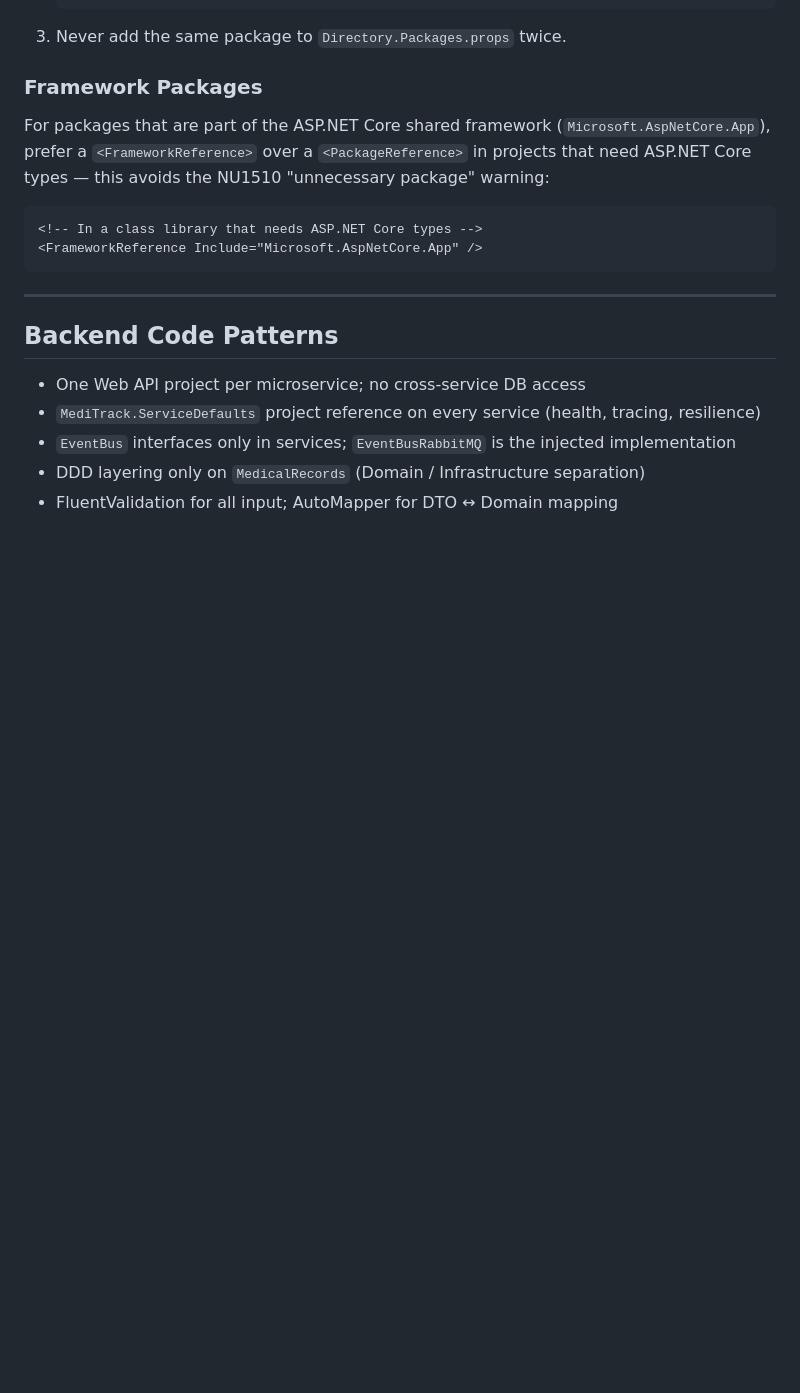
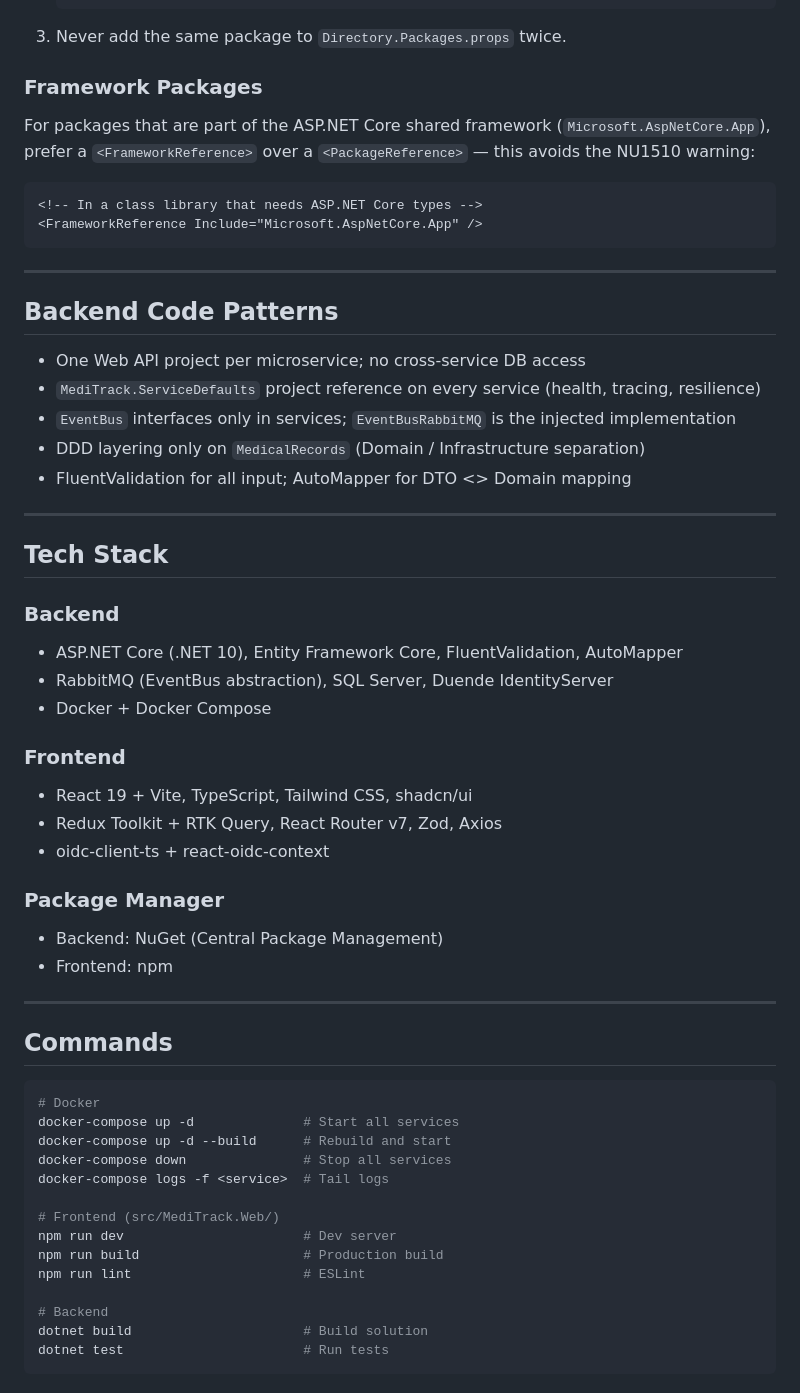
Before and after one commit to nkmnhan/meditrack, a Markdown page: CLAUDE.md, the part around one of its changes. Rendered like a GitHub page; blank space fills up the shorter version.

````diff
--- a/CLAUDE.md
+++ b/CLAUDE.md
@@ -128,7 +221,7 @@ This project uses **Central Package Management (CPM)** via two MSBuild props fil
 
 ### Framework Packages
 
-For packages that are part of the ASP.NET Core shared framework (`Microsoft.AspNetCore.App`), prefer a `<FrameworkReference>` over a `<PackageReference>` in projects that need ASP.NET Core types — this avoids the NU1510 "unnecessary package" warning:
+For packages that are part of the ASP.NET Core shared framework (`Microsoft.AspNetCore.App`), prefer a `<FrameworkReference>` over a `<PackageReference>` — this avoids the NU1510 warning:
 
 ```xml
 <!-- In a class library that needs ASP.NET Core types -->
@@ -143,4 +236,43 @@ For packages that are part of the ASP.NET Core shared framework (`Microsoft.AspN
 - `MediTrack.ServiceDefaults` project reference on every service (health, tracing, resilience)
 - `EventBus` interfaces only in services; `EventBusRabbitMQ` is the injected implementation
 - DDD layering only on `MedicalRecords` (Domain / Infrastructure separation)
-- FluentValidation for all input; AutoMapper for DTO ↔ Domain mapping
+- FluentValidation for all input; AutoMapper for DTO <> Domain mapping
+
+---
+
+## Tech Stack
+
+### Backend
+- ASP.NET Core (.NET 10), Entity Framework Core, FluentValidation, AutoMapper
+- RabbitMQ (EventBus abstraction), SQL Server, Duende IdentityServer
+- Docker + Docker Compose
+
+### Frontend
+- React 19 + Vite, TypeScript, Tailwind CSS, shadcn/ui
+- Redux Toolkit + RTK Query, React Router v7, Zod, Axios
+- oidc-client-ts + react-oidc-context
+
+### Package Manager
+- Backend: NuGet (Central Package Management)
+- Frontend: npm
+
+---
+
+## Commands
+
+```bash
+# Docker
+docker-compose up -d              # Start all services
+docker-compose up -d --build      # Rebuild and start
+docker-compose down               # Stop all services
+docker-compose logs -f <service>  # Tail logs
+
+# Frontend (src/MediTrack.Web/)
+npm run dev                       # Dev server
+npm run build                     # Production build
+npm run lint                      # ESLint
+
+# Backend
+dotnet build                      # Build solution
+dotnet test                       # Run tests
+```
````
Also changed, not shown: other parts of CLAUDE.md (+93 -0 lines), README.md (+2 -2 lines).
